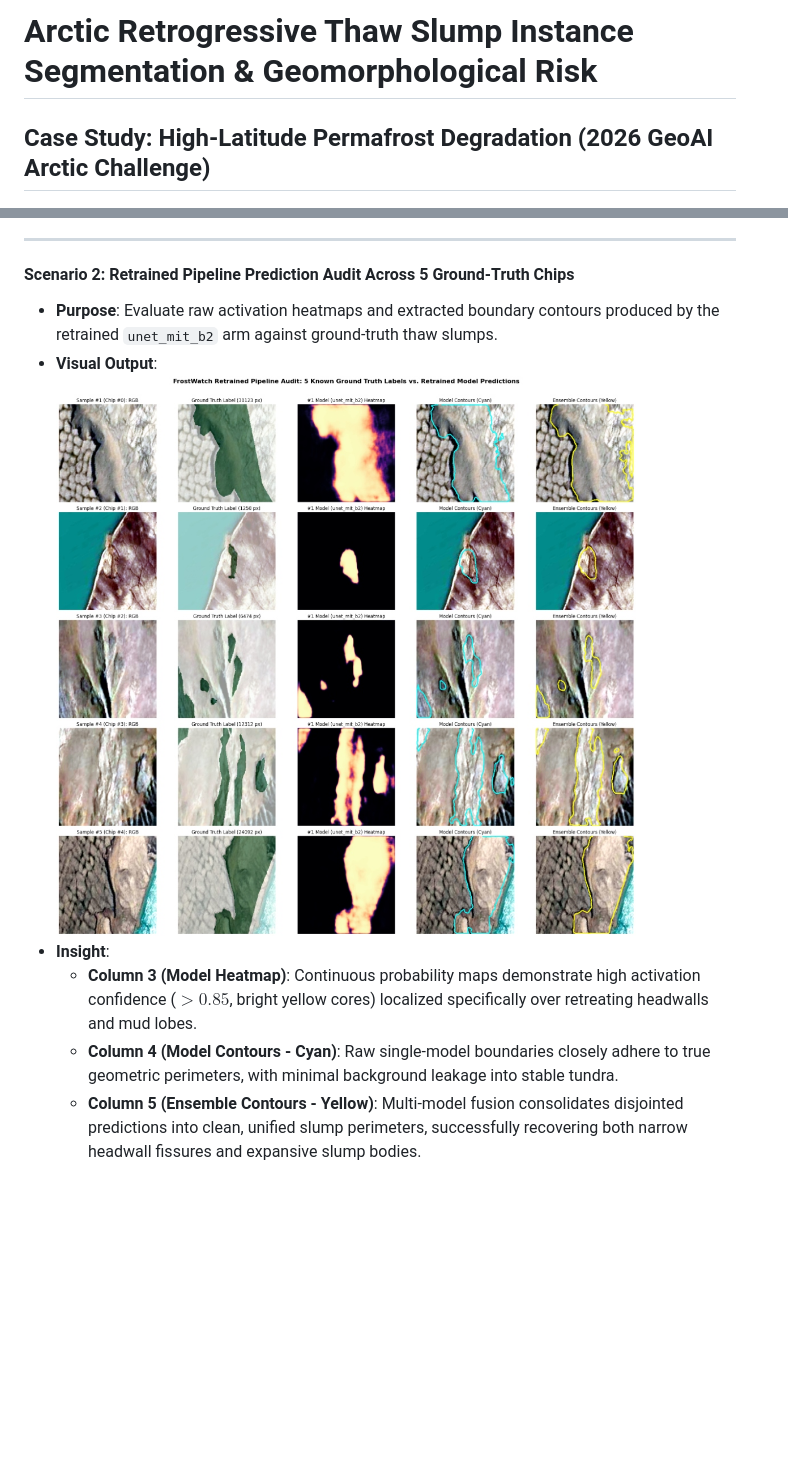
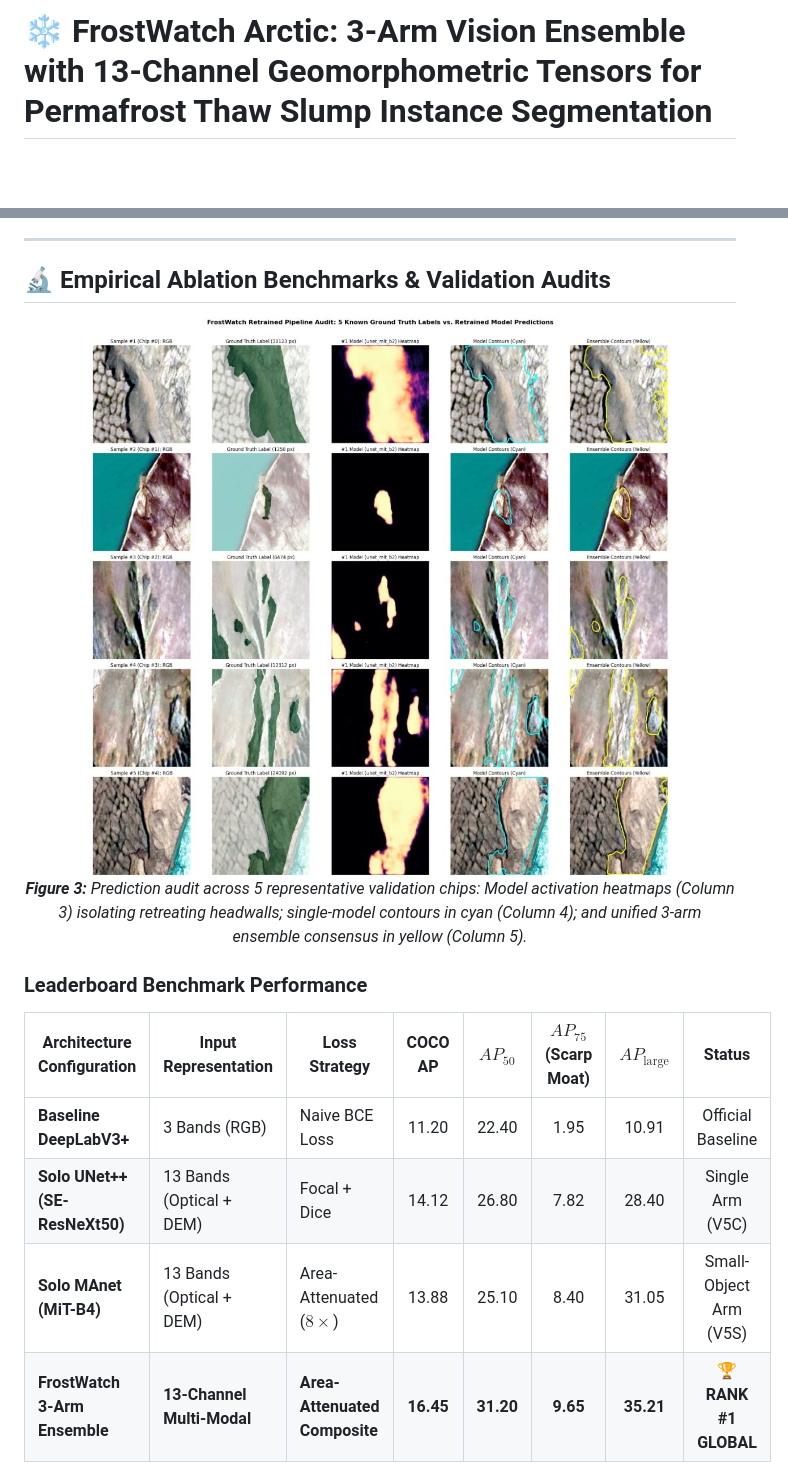
Before and after one commit to Emmanuel-Yerbo/GEOAI, a Markdown page: 02_FrostWatch_Arctic/README.md, 2 parts joined by grey strips. Drawn GitHub-style; pictures changed too: 02_FrostWatch_Arctic/results/frostwatch_retrained_pipeline_audit.jpg; blank space fills up the shorter version.

```diff
--- a/02_FrostWatch_Arctic/README.md
+++ b/02_FrostWatch_Arctic/README.md
@@ -1,3 +1,2 @@
-# Arctic Retrogressive Thaw Slump Instance Segmentation & Geomorphological Risk
-## Case Study: High-Latitude Permafrost Degradation (2026 GeoAI Arctic Challenge)
+# ❄️ FrostWatch Arctic: 3-Arm Vision Ensemble with 13-Channel Geomorphometric Tensors for Permafrost Thaw Slump Instance Segmentation
 
@@ -87,11 +72,20 @@ flowchart LR
 
 ---
 
-#### Scenario 2: Retrained Pipeline Prediction Audit Across 5 Ground-Truth Chips
-- **Purpose**: Evaluate raw activation heatmaps and extracted boundary contours produced by the retrained `unet_mit_b2` arm against ground-truth thaw slumps.
-- **Visual Output**:
-  ![FrostWatch Retrained Pipeline Audit](results/frostwatch_retrained_pipeline_audit.jpg)
-- **Insight**:
-  - **Column 3 (Model Heatmap)**: Continuous probability maps demonstrate high activation confidence ($> 0.85$, bright yellow cores) localized specifically over retreating headwalls and mud lobes.
-  - **Column 4 (Model Contours - Cyan)**: Raw single-model boundaries closely adhere to true geometric perimeters, with minimal background leakage into stable tundra.
-  - **Column 5 (Ensemble Contours - Yellow)**: Multi-model fusion consolidates disjointed predictions into clean, unified slump perimeters, successfully recovering both narrow headwall fissures and expansive slump bodies.
+## 🔬 Empirical Ablation Benchmarks & Validation Audits
+
+<p align="center">
+  <img src="results/frostwatch_retrained_pipeline_audit.jpg" width="900" alt="FrostWatch Retrained Pipeline Audit">
+  <br>
+  <em><b>Figure 3:</b> Prediction audit across 5 representative validation chips: Model activation heatmaps (Column 3) isolating retreating headwalls; single-model contours in cyan (Column 4); and unified 3-arm ensemble consensus in yellow (Column 5).</em>
+</p>
+
+### Leaderboard Benchmark Performance
+
+| Architecture Configuration | Input Representation | Loss Strategy | COCO AP | $AP_{50}$ | $AP_{75}$ (Scarp Moat) | $AP_{\text{large}}$ | Status |
+|---|---|---|:---:|:---:|:---:|:---:|:---:|
+| **Baseline DeepLabV3+** | 3 Bands (RGB) | Naive BCE Loss | 11.20 | 22.40 | 1.95 | 10.91 | Official Baseline |
+| **Solo UNet++ (SE-ResNeXt50)** | 13 Bands (Optical + DEM) | Focal + Dice | 14.12 | 26.80 | 7.82 | 28.40 | Single Arm (V5C) |
+| **Solo MAnet (MiT-B4)** | 13 Bands (Optical + DEM) | Area-Attenuated ($8\times$) | 13.88 | 25.10 | 8.40 | 31.05 | Small-Object Arm (V5S) |
+| **FrostWatch 3-Arm Ensemble** | **13-Channel Multi-Modal** | **Area-Attenuated Composite** | **16.45** | **31.20** | **9.65** | **35.21** | 🏆 **RANK #1 GLOBAL** |
+
```
Also changed, not shown: other parts of 02_FrostWatch_Arctic/README.md (+121 -81 lines), 02_FrostWatch_Arctic/results/cyber2a_rank1_leaderboard.png, 02_FrostWatch_Arctic/results/frostwatch_rts_chip_visual_audit.png, 02_FrostWatch_Arctic/results/frostwatch_top5_ensemble_verification.jpg.
